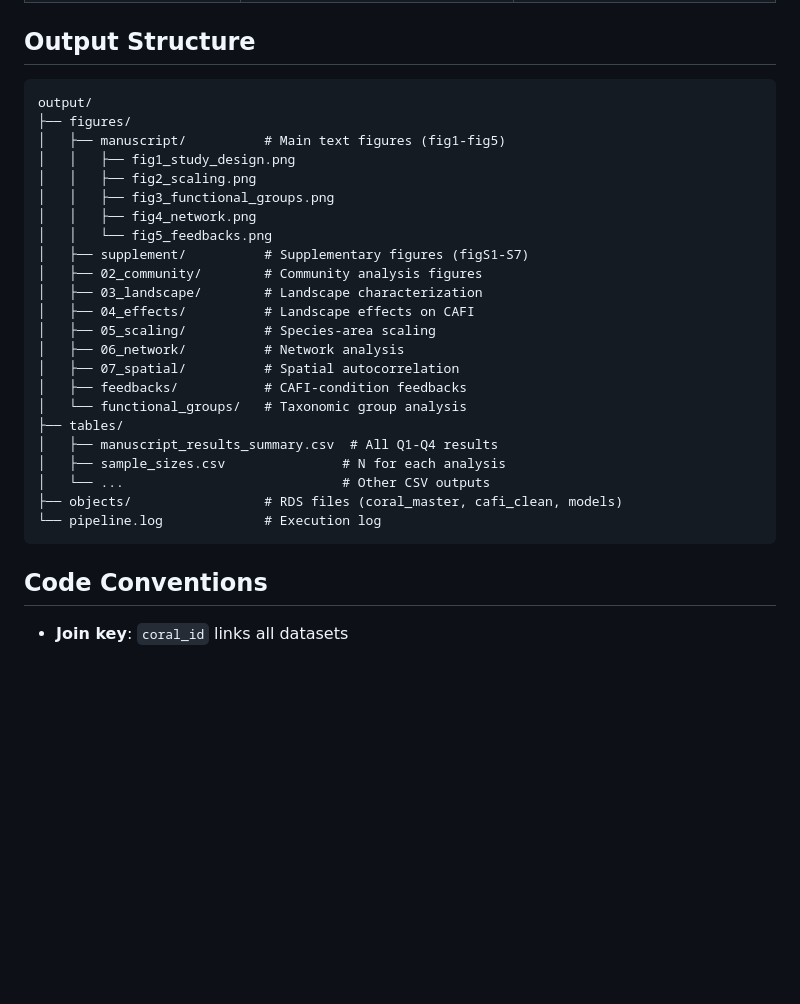
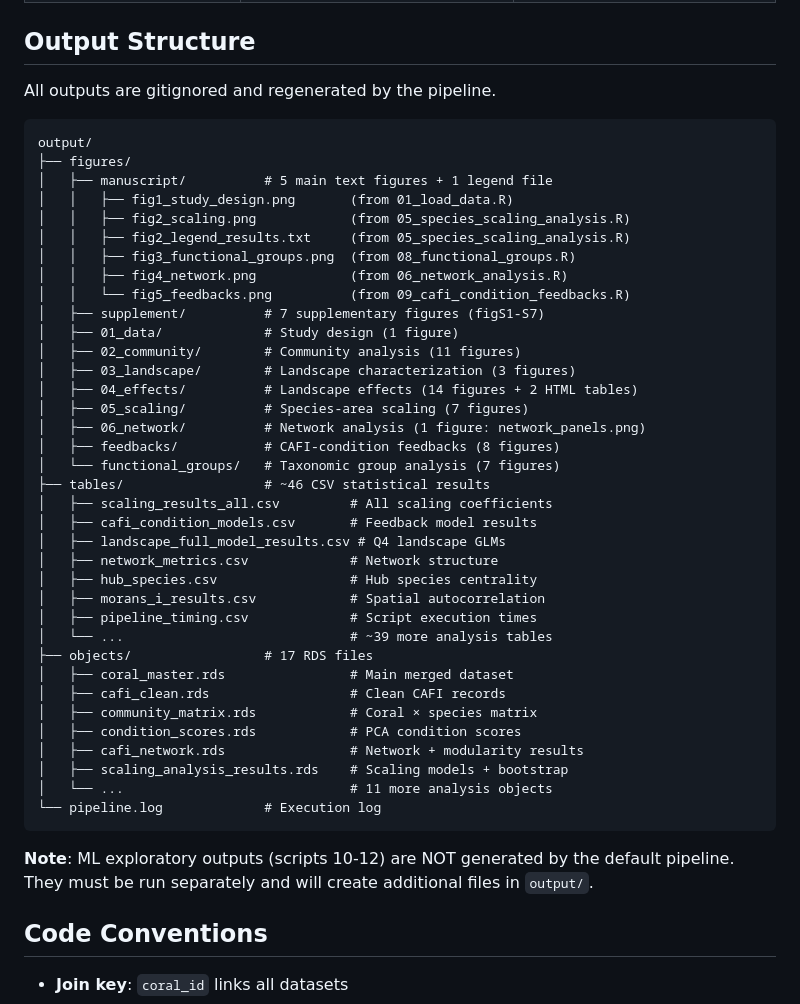
Before and after one commit to stier-lab/CAFI-Survey-2026, a Markdown page: CLAUDE.md, the part around the change. GitHub-like rendering; blank space fills up the shorter version.

Commit message:
Update docs to reflect cleaned output structure
- README: Expand output tree with per-directory file counts, add
  objects section, remove references to deleted files
  (manuscript_results_summary.csv, sample_sizes.csv)
- CLAUDE.md: Rewrite output structure with exact file listings,
  source script annotations, accurate counts (46 tables, 17 objects),
  note that ML outputs require separate run

Co-Authored-By: Claude Opus 4.5 <noreply@anthropic.com>

````diff
--- a/CLAUDE.md
+++ b/CLAUDE.md
@@ -260,31 +260,48 @@ The following quality measures are implemented:
 
 ## Output Structure
 
+All outputs are gitignored and regenerated by the pipeline.
+
 ```
 output/
 ├── figures/
-│   ├── manuscript/          # Main text figures (fig1-fig5)
-│   │   ├── fig1_study_design.png
-│   │   ├── fig2_scaling.png
-│   │   ├── fig3_functional_groups.png
-│   │   ├── fig4_network.png
-│   │   └── fig5_feedbacks.png
-│   ├── supplement/          # Supplementary figures (figS1-S7)
-│   ├── 02_community/        # Community analysis figures
-│   ├── 03_landscape/        # Landscape characterization
-│   ├── 04_effects/          # Landscape effects on CAFI
-│   ├── 05_scaling/          # Species-area scaling
-│   ├── 06_network/          # Network analysis
-│   ├── 07_spatial/          # Spatial autocorrelation
-│   ├── feedbacks/           # CAFI-condition feedbacks
-│   └── functional_groups/   # Taxonomic group analysis
-├── tables/
-│   ├── manuscript_results_summary.csv  # All Q1-Q4 results
-│   ├── sample_sizes.csv               # N for each analysis
-│   └── ...                            # Other CSV outputs
-├── objects/                 # RDS files (coral_master, cafi_clean, models)
+│   ├── manuscript/          # 5 main text figures + 1 legend file
+│   │   ├── fig1_study_design.png       (from 01_load_data.R)
+│   │   ├── fig2_scaling.png            (from 05_species_scaling_analysis.R)
+│   │   ├── fig2_legend_results.txt     (from 05_species_scaling_analysis.R)
+│   │   ├── fig3_functional_groups.png  (from 08_functional_groups.R)
+│   │   ├── fig4_network.png            (from 06_network_analysis.R)
+│   │   └── fig5_feedbacks.png          (from 09_cafi_condition_feedbacks.R)
+│   ├── supplement/          # 7 supplementary figures (figS1-S7)
+│   ├── 01_data/             # Study design (1 figure)
+│   ├── 02_community/        # Community analysis (11 figures)
+│   ├── 03_landscape/        # Landscape characterization (3 figures)
+│   ├── 04_effects/          # Landscape effects (14 figures + 2 HTML tables)
+│   ├── 05_scaling/          # Species-area scaling (7 figures)
+│   ├── 06_network/          # Network analysis (1 figure: network_panels.png)
+│   ├── feedbacks/           # CAFI-condition feedbacks (8 figures)
+│   └── functional_groups/   # Taxonomic group analysis (7 figures)
+├── tables/                  # ~46 CSV statistical results
+│   ├── scaling_results_all.csv         # All scaling coefficients
+│   ├── cafi_condition_models.csv       # Feedback model results
+│   ├── landscape_full_model_results.csv # Q4 landscape GLMs
+│   ├── network_metrics.csv             # Network structure
+│   ├── hub_species.csv                 # Hub species centrality
+│   ├── morans_i_results.csv            # Spatial autocorrelation
+│   ├── pipeline_timing.csv             # Script execution times
+│   └── ...                             # ~39 more analysis tables
+├── objects/                 # 17 RDS files
+│   ├── coral_master.rds                # Main merged dataset
+│   ├── cafi_clean.rds                  # Clean CAFI records
+│   ├── community_matrix.rds            # Coral × species matrix
+│   ├── condition_scores.rds            # PCA condition scores
+│   ├── cafi_network.rds                # Network + modularity results
+│   ├── scaling_analysis_results.rds    # Scaling models + bootstrap
+│   └── ...                             # 11 more analysis objects
 └── pipeline.log             # Execution log
 ```
+
+**Note**: ML exploratory outputs (scripts 10-12) are NOT generated by the default pipeline. They must be run separately and will create additional files in `output/`.
 
 ## Code Conventions
 
````
Also changed, not shown: README.md (+27 -8 lines).
